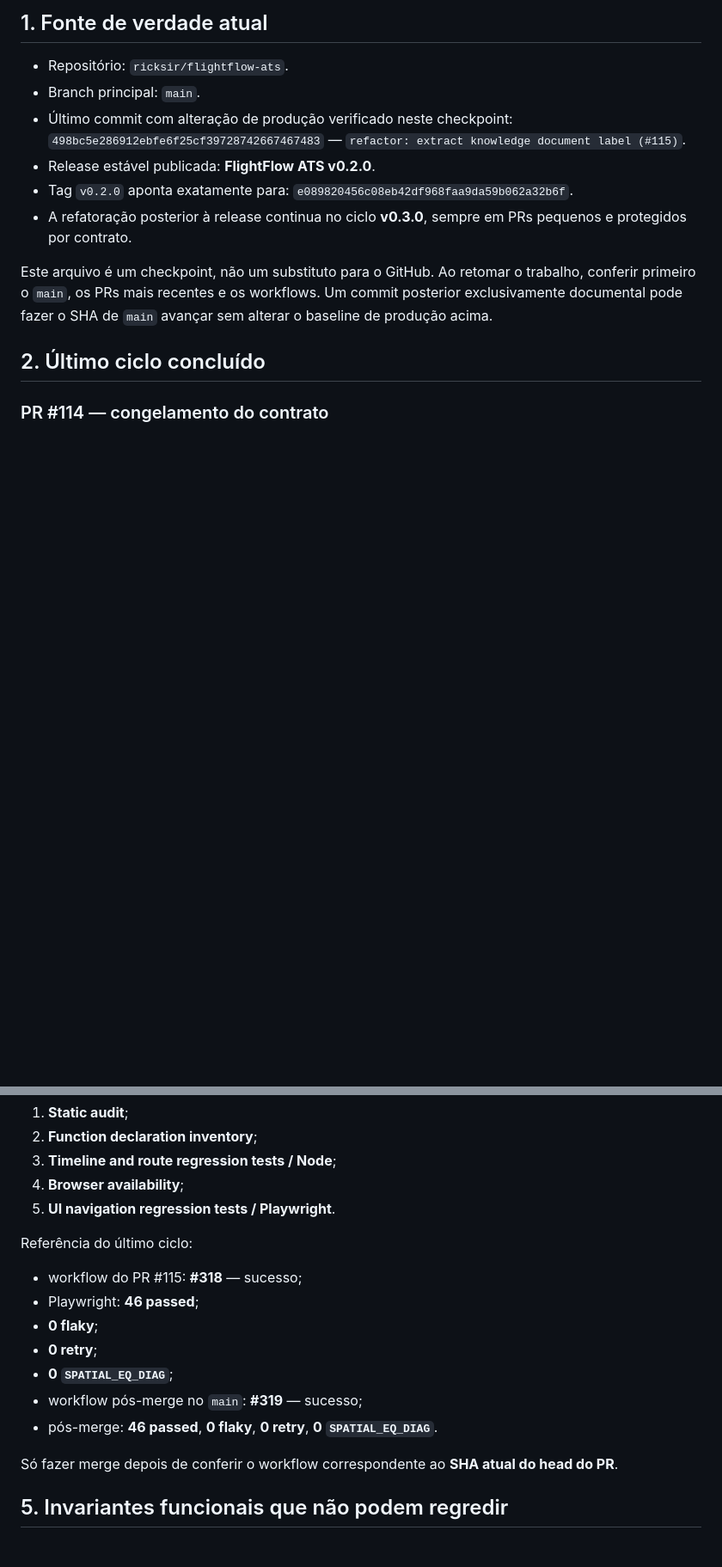
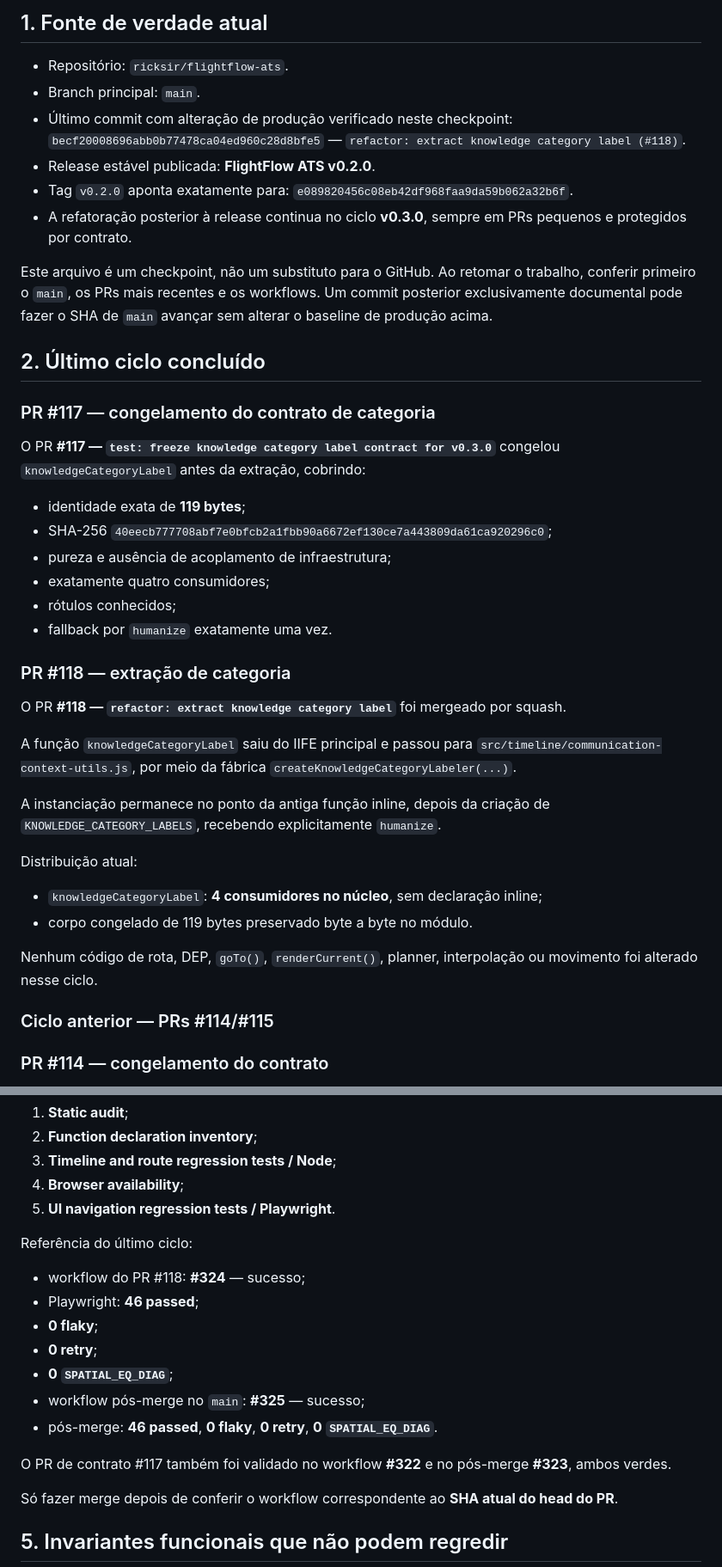
Before and after one commit to ricksir/flightflow-ats, a Markdown page: docs/AI_CURRENT_STATE.md, 2 parts joined by grey strips. Shown at 86% size. Rendered like a GitHub page; blank space fills up the shorter version.

Commit message:
docs: update AI current state after PR 118
* docs: update AI current state after PR 118

* docs: correct post-118 kernel baseline wording

```diff
--- a/docs/AI_CURRENT_STATE.md
+++ b/docs/AI_CURRENT_STATE.md
@@ -9,8 +9,8 @@
 - Repositório: `ricksir/flightflow-ats`.
 - Branch principal: `main`.
 - Último commit com alteração de produção verificado neste checkpoint:
-  `498bc5e286912ebfe6f25cf39728742667467483`
-  — `refactor: extract knowledge document label (#115)`.
+  `becf20008696abb0b77478ca04ed960c28d8bfe5`
+  — `refactor: extract knowledge category label (#118)`.
 - Release estável publicada: **FlightFlow ATS v0.2.0**.
 - Tag `v0.2.0` aponta exatamente para:
   `e089820456c08eb42df968faa9da59b062a32b6f`.
@@ -19,6 +19,37 @@
 Este arquivo é um checkpoint, não um substituto para o GitHub. Ao retomar o trabalho, conferir primeiro o `main`, os PRs mais recentes e os workflows. Um commit posterior exclusivamente documental pode fazer o SHA de `main` avançar sem alterar o baseline de produção acima.
 
 ## 2. Último ciclo concluído
+
+### PR #117 — congelamento do contrato de categoria
+
+O PR **#117 — `test: freeze knowledge category label contract for v0.3.0`** congelou `knowledgeCategoryLabel` antes da extração, cobrindo:
+
+- identidade exata de **119 bytes**;
+- SHA-256 `40eecb777708abf7e0bfcb2a1fbb90a6672ef130ce7a443809da61ca920296c0`;
+- pureza e ausência de acoplamento de infraestrutura;
+- exatamente quatro consumidores;
+- rótulos conhecidos;
+- fallback por `humanize` exatamente uma vez.
+
+### PR #118 — extração de categoria
+
+O PR **#118 — `refactor: extract knowledge category label`** foi mergeado por squash.
+
+A função `knowledgeCategoryLabel` saiu do IIFE principal e passou para
+`src/timeline/communication-context-utils.js`, por meio da fábrica
+`createKnowledgeCategoryLabeler(...)`.
+
+A instanciação permanece no ponto da antiga função inline, depois da criação de
+`KNOWLEDGE_CATEGORY_LABELS`, recebendo explicitamente `humanize`.
+
+Distribuição atual:
+
+- `knowledgeCategoryLabel`: **4 consumidores no núcleo**, sem declaração inline;
+- corpo congelado de 119 bytes preservado byte a byte no módulo.
+
+Nenhum código de rota, DEP, `goTo()`, `renderCurrent()`, planner, interpolação ou movimento foi alterado nesse ciclo.
+
+### Ciclo anterior — PRs #114/#115
 
 ### PR #114 — congelamento do contrato
 
@@ -95,13 +127,15 @@ Nenhum PR de produção pode ser mergeado sem todos os gates verdes:
 
 Referência do último ciclo:
 
-- workflow do PR #115: **#318** — sucesso;
+- workflow do PR #118: **#324** — sucesso;
 - Playwright: **46 passed**;
 - **0 flaky**;
 - **0 retry**;
 - **0 `SPATIAL_EQ_DIAG`**;
-- workflow pós-merge no `main`: **#319** — sucesso;
+- workflow pós-merge no `main`: **#325** — sucesso;
 - pós-merge: **46 passed**, **0 flaky**, **0 retry**, **0 `SPATIAL_EQ_DIAG`**.
+
+O PR de contrato #117 também foi validado no workflow **#322** e no pós-merge **#323**, ambos verdes.
 
 Só fazer merge depois de conferir o workflow correspondente ao **SHA atual do head do PR**.
 
```
Also changed, not shown: other parts of docs/AI_CURRENT_STATE.md (+10 -9 lines).
